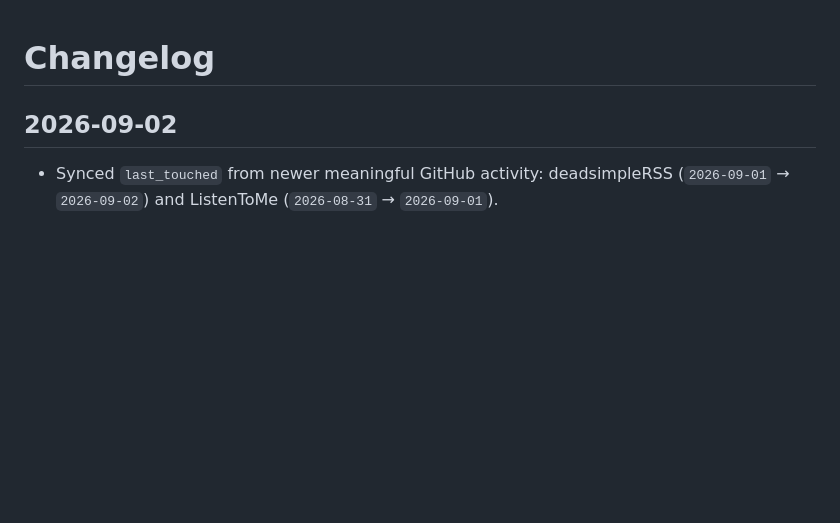
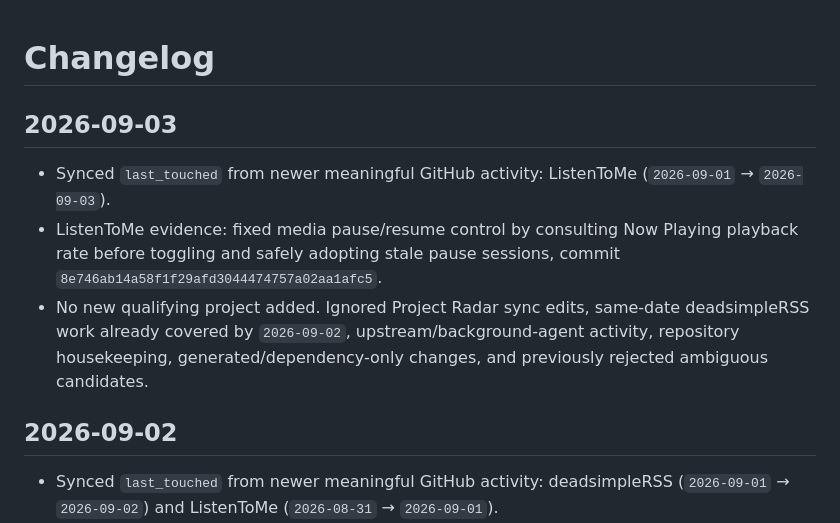
Before and after one commit to Hankyone/project-radar, a Markdown page: changelog.md, the part around the change. GitHub-like rendering; blank space fills up the shorter version.

Commit message:
Log September 3 project sync

```diff
--- a/changelog.md
+++ b/changelog.md
@@ -1,4 +1,10 @@
 # Changelog
+
+## 2026-09-03
+
+- Synced `last_touched` from newer meaningful GitHub activity: ListenToMe (`2026-09-01` → `2026-09-03`).
+- ListenToMe evidence: fixed media pause/resume control by consulting Now Playing playback rate before toggling and safely adopting stale pause sessions, commit `8e746ab14a58f1f29afd3044474757a02aa1afc5`.
+- No new qualifying project added. Ignored Project Radar sync edits, same-date deadsimpleRSS work already covered by `2026-09-02`, upstream/background-agent activity, repository housekeeping, generated/dependency-only changes, and previously rejected ambiguous candidates.
 
 ## 2026-09-02
 
```
